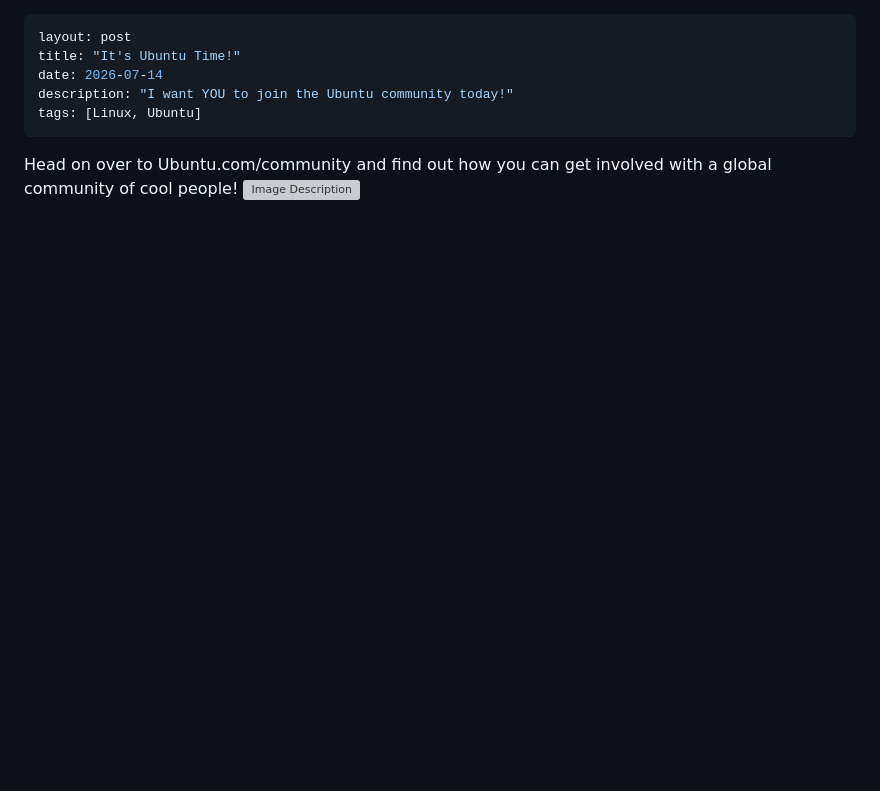
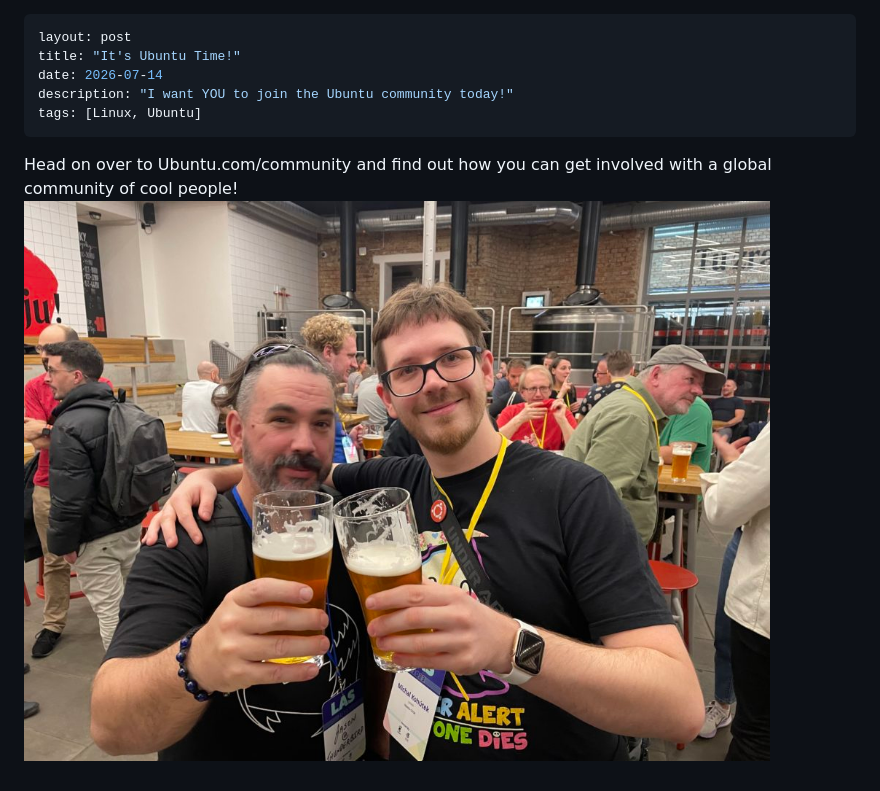
Before and after one commit to aaronprisk/aaronprisk.com, a Markdown page: _posts/2026-07-14-it-s-ubuntu-time.md, the part around the change. Rendered like a GitHub page; pictures changed too: img/asset-1784063011656.jpg (added); blank space fills up the shorter version; grey boxes are pictures that could not be loaded.

Commit message:
Published entry via Walden: 2026-07-14-it-s-ubuntu-time.md

```diff
--- a/_posts/2026-07-14-it-s-ubuntu-time.md
+++ b/_posts/2026-07-14-it-s-ubuntu-time.md
@@ -6,4 +6,4 @@ description: "I want YOU to join the Ubuntu community today!"
 tags: [Linux, Ubuntu]
 ---
 
-Head on over to Ubuntu.com/community and find out how you can get involved with a global community of cool people! ![Image Description](/img/asset-1784062514464.png)
+Head on over to Ubuntu.com/community and find out how you can get involved with a global community of cool people! ![Image Description](/img/asset-1784063011656.jpg)
```
